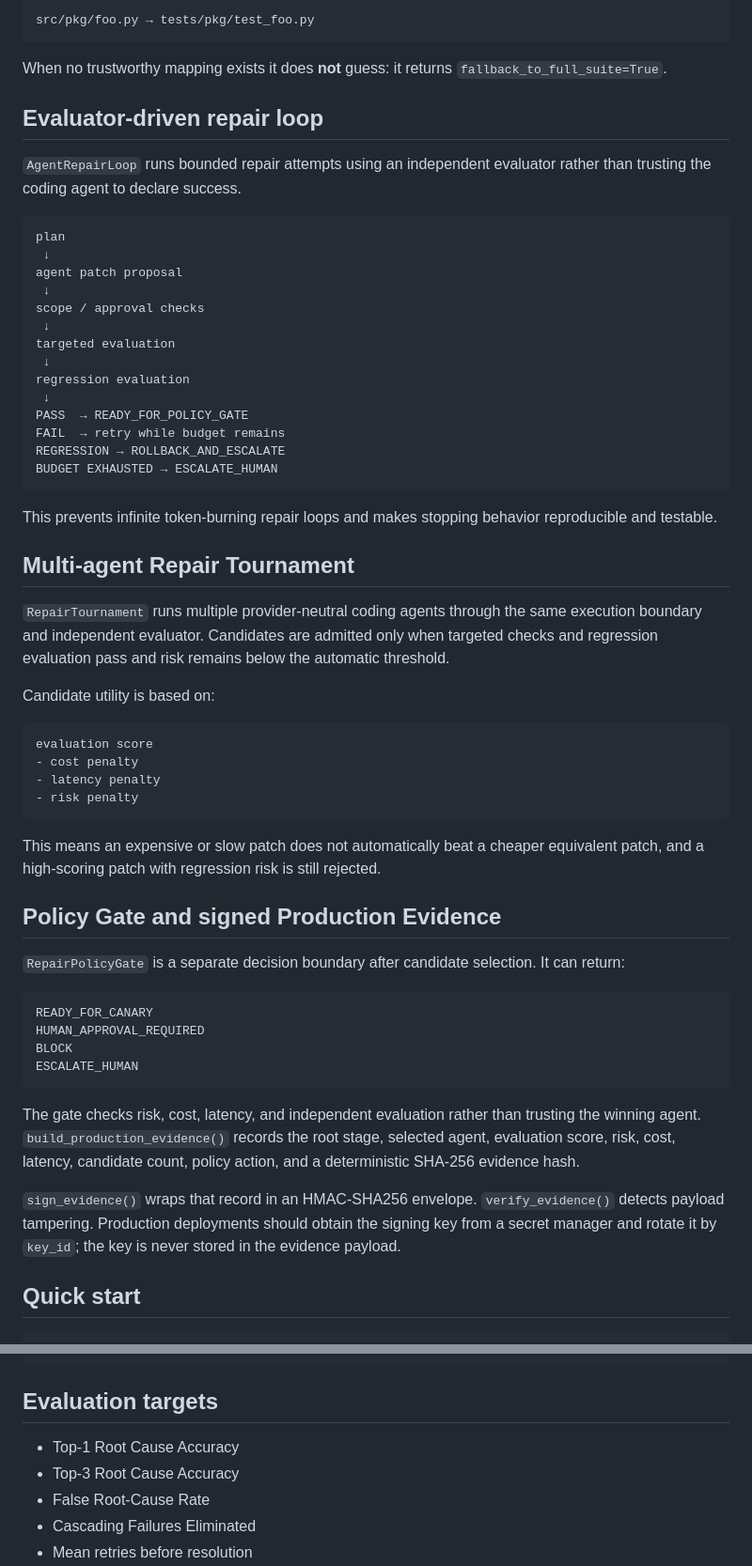
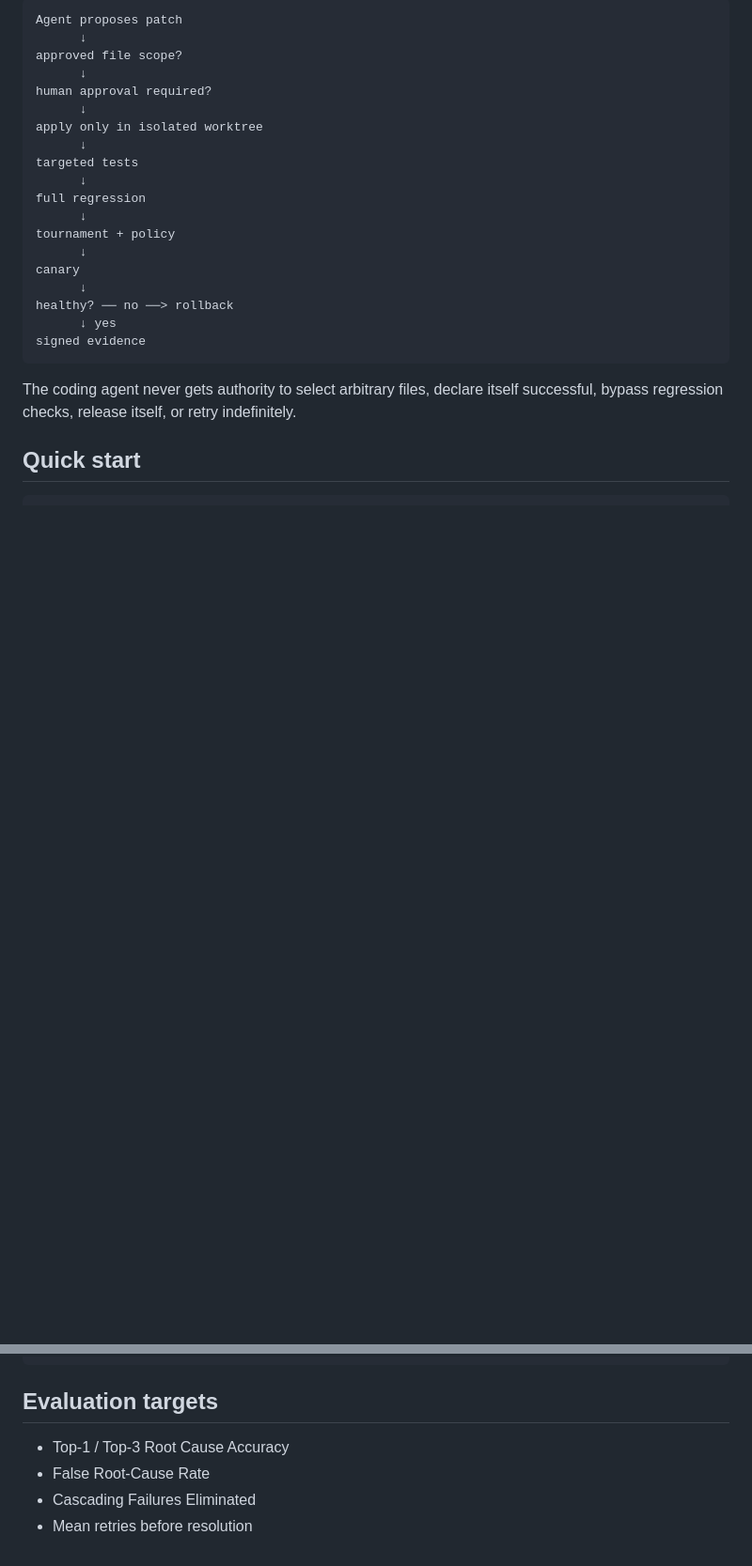
Before and after one commit to Kozphy/ci-failure-orchestrator, a Markdown page: README.md, 2 parts joined by grey strips. Shown at 94% size. GitHub-like rendering; blank space fills up the shorter version.

Commit message:
docs: document v0.7 executable repair layer

````diff
--- a/README.md
+++ b/README.md
@@ -110,62 +110,27 @@ The adapter captures process latency, return code, stdout size, and stderr size.
 
 ```text
-src/pkg/foo.py → tests/pkg/test_foo.py
+Agent proposes patch
+      ↓
+approved file scope?
+      ↓
+human approval required?
+      ↓
+apply only in isolated worktree
+      ↓
+targeted tests
+      ↓
+full regression
+      ↓
+tournament + policy
+      ↓
+canary
+      ↓
+healthy? ── no ──> rollback
+      ↓ yes
+signed evidence
 ```
 
-When no trustworthy mapping exists it does **not** guess: it returns `fallback_to_full_suite=True`.
-
-## Evaluator-driven repair loop
-
-`AgentRepairLoop` runs bounded repair attempts using an independent evaluator rather than trusting the coding agent to declare success.
-
-```text
-plan
- ↓
-agent patch proposal
- ↓
-scope / approval checks
- ↓
-targeted evaluation
- ↓
-regression evaluation
- ↓
-PASS  → READY_FOR_POLICY_GATE
-FAIL  → retry while budget remains
-REGRESSION → ROLLBACK_AND_ESCALATE
-BUDGET EXHAUSTED → ESCALATE_HUMAN
-```
-
-This prevents infinite token-burning repair loops and makes stopping behavior reproducible and testable.
-
-## Multi-agent Repair Tournament
-
-`RepairTournament` runs multiple provider-neutral coding agents through the same execution boundary and independent evaluator. Candidates are admitted only when targeted checks and regression evaluation pass and risk remains below the automatic threshold.
-
-Candidate utility is based on:
-
-```text
-evaluation score
-- cost penalty
-- latency penalty
-- risk penalty
-```
-
-This means an expensive or slow patch does not automatically beat a cheaper equivalent patch, and a high-scoring patch with regression risk is still rejected.
-
-## Policy Gate and signed Production Evidence
-
-`RepairPolicyGate` is a separate decision boundary after candidate selection. It can return:
-
-```text
-READY_FOR_CANARY
-HUMAN_APPROVAL_REQUIRED
-BLOCK
-ESCALATE_HUMAN
-```
-
-The gate checks risk, cost, latency, and independent evaluation rather than trusting the winning agent. `build_production_evidence()` records the root stage, selected agent, evaluation score, risk, cost, latency, candidate count, policy action, and a deterministic SHA-256 evidence hash.
-
-`sign_evidence()` wraps that record in an HMAC-SHA256 envelope. `verify_evidence()` detects payload tampering. Production deployments should obtain the signing key from a secret manager and rotate it by `key_id`; the key is never stored in the evidence payload.
+The coding agent never gets authority to select arbitrary files, declare itself successful, bypass regression checks, release itself, or retry indefinitely.
 
 ## Quick start
 
@@ -183,8 +148,7 @@ ci-orchestrator analyze \
 
 ## Evaluation targets
 
-- Top-1 Root Cause Accuracy
-- Top-3 Root Cause Accuracy
+- Top-1 / Top-3 Root Cause Accuracy
 - False Root-Cause Rate
 - Cascading Failures Eliminated
 - Mean retries before resolution
````
Also changed, not shown: other parts of README.md (+35 -33 lines).
